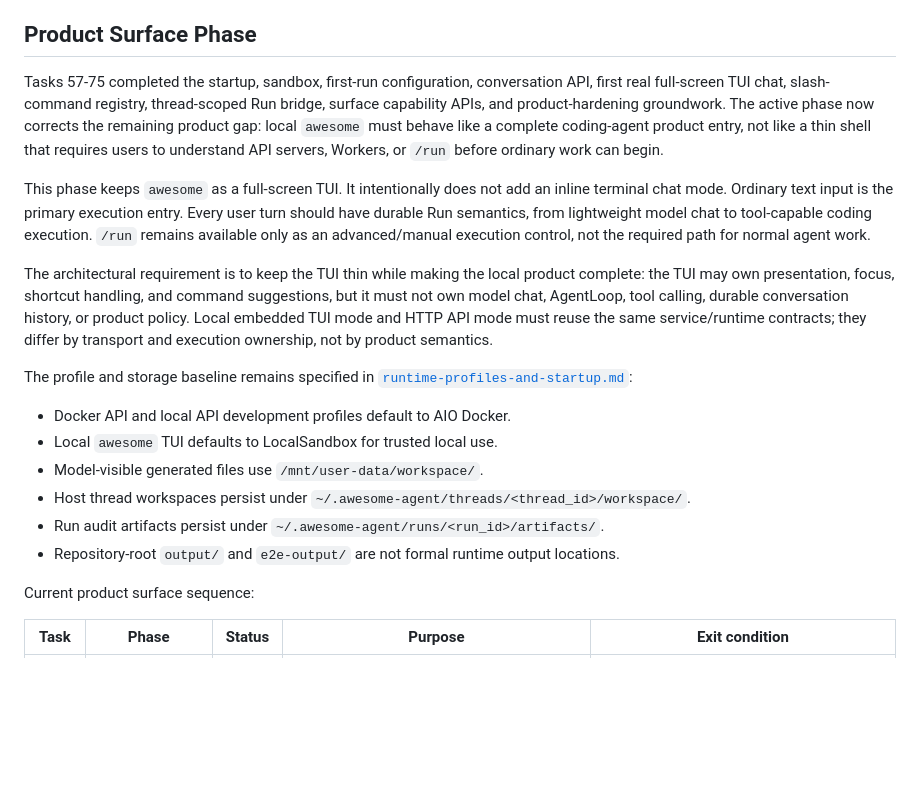
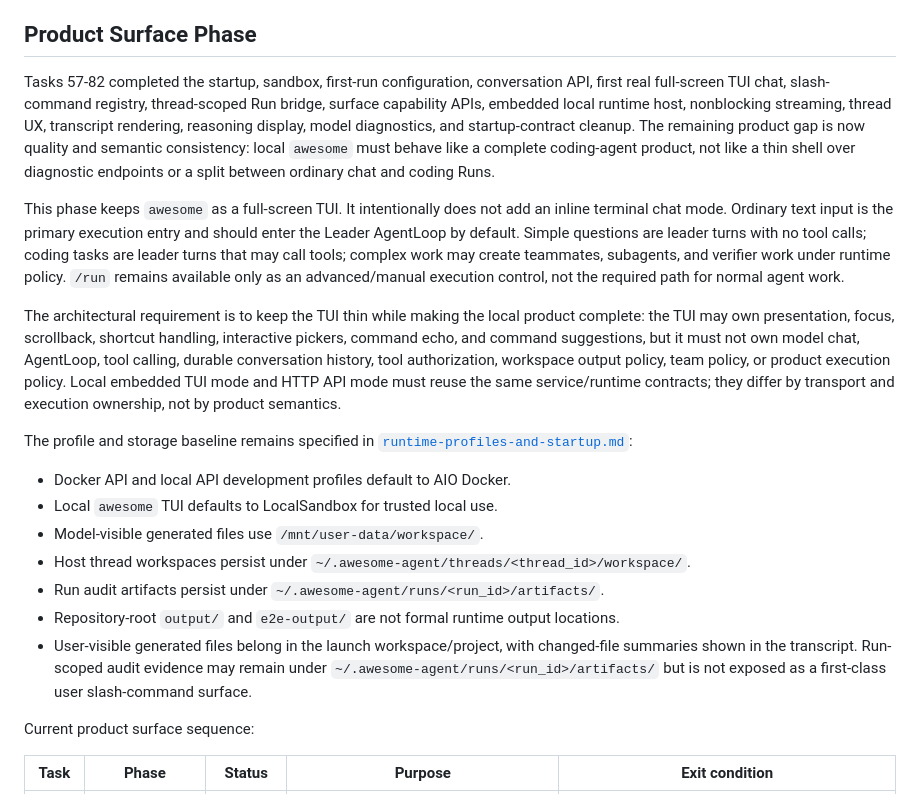
Before and after one commit to JAGGER-L/awesome_agent, a Markdown page: docs/project-governance/runtime-roadmap.md, the part around one of its changes. GitHub-like rendering; blank space fills up the shorter version.

Commit message:
docs: plan cli product quality phase (#64)

```diff
--- a/docs/project-governance/runtime-roadmap.md
+++ b/docs/project-governance/runtime-roadmap.md
@@ -101,27 +101,31 @@ contracts.
 
 ## Product Surface Phase
 
-Tasks 57-75 completed the startup, sandbox, first-run configuration,
+Tasks 57-82 completed the startup, sandbox, first-run configuration,
 conversation API, first real full-screen TUI chat, slash-command registry,
-thread-scoped Run bridge, surface capability APIs, and product-hardening
-groundwork. The active phase now corrects the remaining product gap: local
-`awesome` must behave like a complete coding-agent product entry, not like a
-thin shell that requires users to understand API servers, Workers, or `/run`
-before ordinary work can begin.
+thread-scoped Run bridge, surface capability APIs, embedded local runtime host,
+nonblocking streaming, thread UX, transcript rendering, reasoning display,
+model diagnostics, and startup-contract cleanup. The remaining product gap is
+now quality and semantic consistency: local `awesome` must behave like a
+complete coding-agent product, not like a thin shell over diagnostic endpoints
+or a split between ordinary chat and coding Runs.
 
 This phase keeps `awesome` as a full-screen TUI. It intentionally does not add
 an inline terminal chat mode. Ordinary text input is the primary execution
-entry. Every user turn should have durable Run semantics, from lightweight
-model chat to tool-capable coding execution. `/run` remains available only as
-an advanced/manual execution control, not the required path for normal agent
-work.
+entry and should enter the Leader AgentLoop by default. Simple questions are
+leader turns with no tool calls; coding tasks are leader turns that may call
+tools; complex work may create teammates, subagents, and verifier work under
+runtime policy. `/run` remains available only as an advanced/manual execution
+control, not the required path for normal agent work.
 
 The architectural requirement is to keep the TUI thin while making the local
-product complete: the TUI may own presentation, focus, shortcut handling, and
-command suggestions, but it must not own model chat, AgentLoop, tool calling,
-durable conversation history, or product policy. Local embedded TUI mode and
-HTTP API mode must reuse the same service/runtime contracts; they differ by
-transport and execution ownership, not by product semantics.
+product complete: the TUI may own presentation, focus, scrollback, shortcut
+handling, interactive pickers, command echo, and command suggestions, but it
+must not own model chat, AgentLoop, tool calling, durable conversation history,
+tool authorization, workspace output policy, team policy, or product execution
+policy. Local embedded TUI mode and HTTP API mode must reuse the same
+service/runtime contracts; they differ by transport and execution ownership,
+not by product semantics.
 
 The profile and storage baseline remains specified in
 [`runtime-profiles-and-startup.md`](../design-docs/runtime-profiles-and-startup.md):
@@ -135,6 +139,10 @@ The profile and storage baseline remains specified in
   `~/.awesome-agent/runs/<run_id>/artifacts/`.
 - Repository-root `output/` and `e2e-output/` are not formal runtime output
   locations.
+- User-visible generated files belong in the launch workspace/project, with
+  changed-file summaries shown in the transcript. Run-scoped audit evidence may
+  remain under `~/.awesome-agent/runs/<run_id>/artifacts/` but is not exposed as
+  a first-class user slash-command surface.
 
 Current product surface sequence:
 
```
Also changed, not shown: other parts of docs/project-governance/runtime-roadmap.md (+8 -0 lines).
